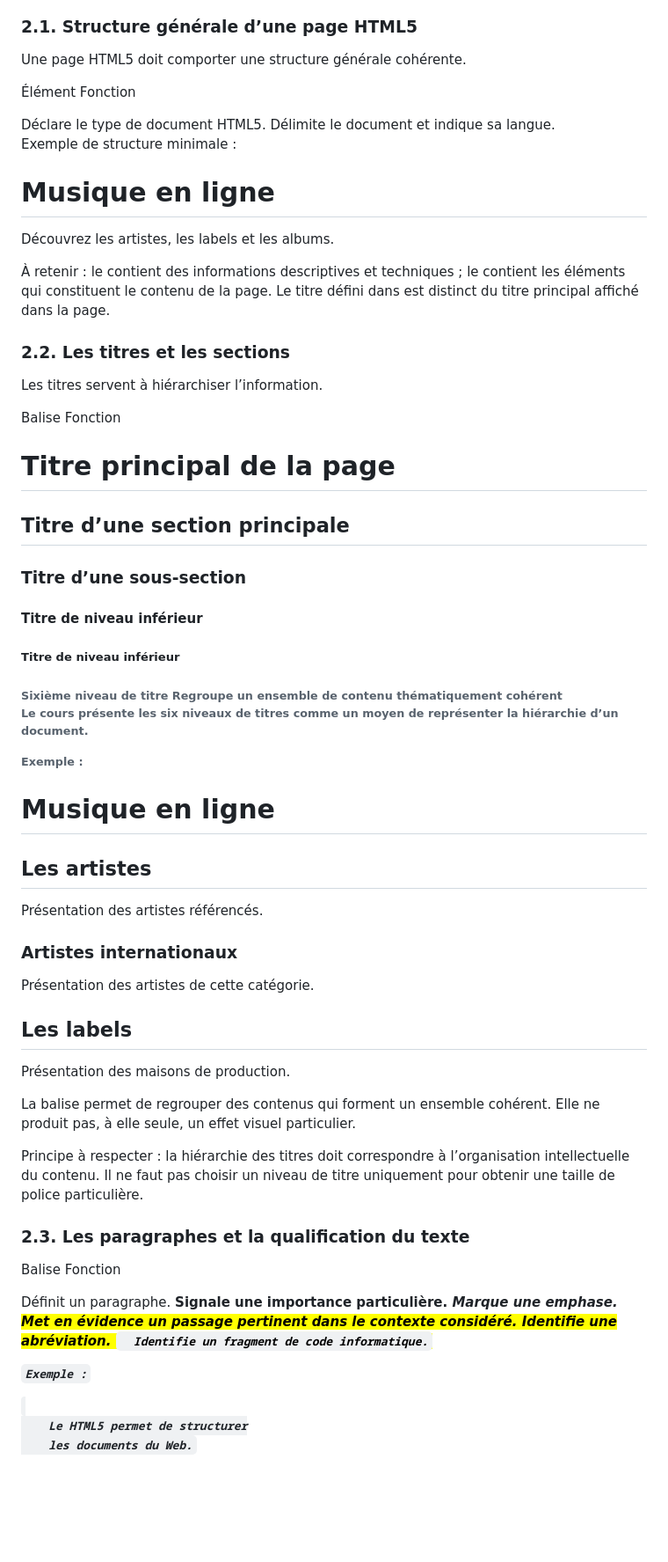
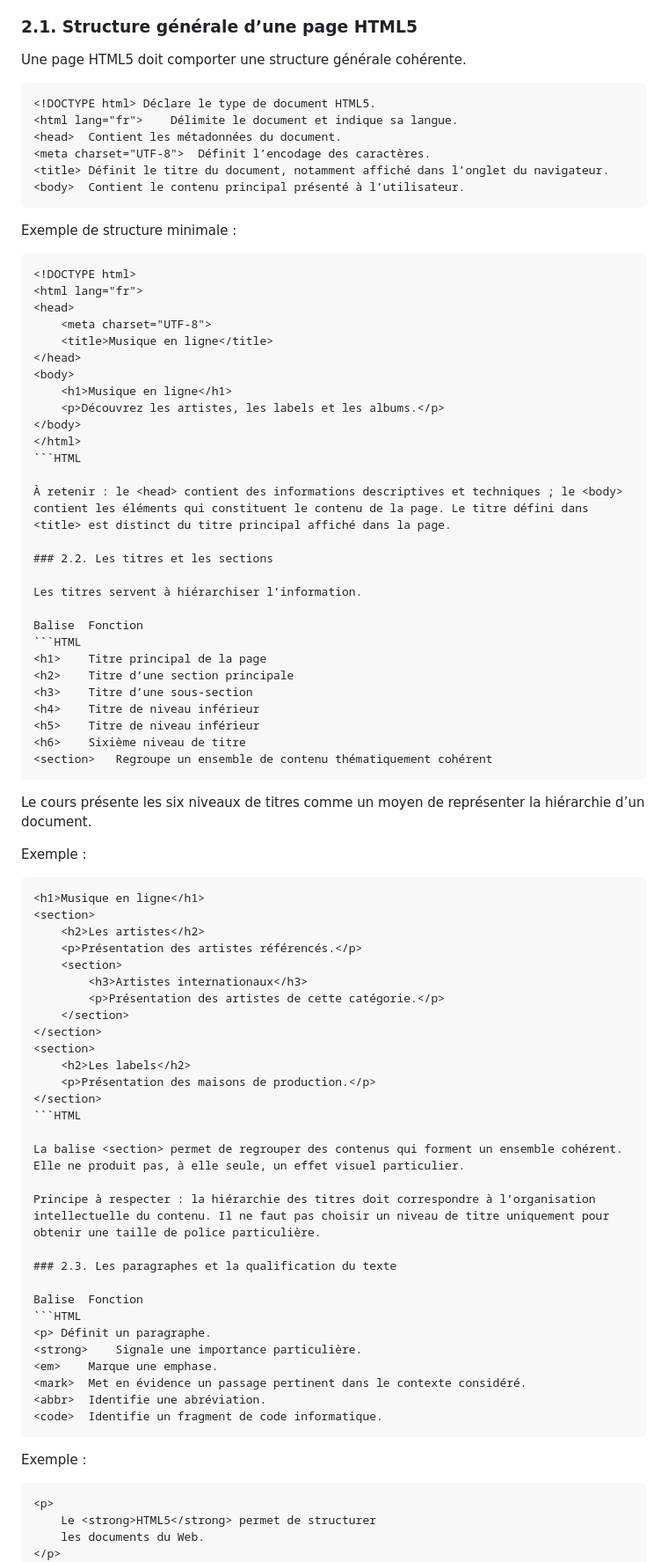
Before and after one commit to geraldkembellec/ntd214, a Markdown page: Cours-2.md, the part around one of its changes. Shown at 88% size. Drawn GitHub-style; blank space fills up the shorter version.

Commit message:
Revise HTML5 page structure and element descriptions
Updated HTML5 structure and elements explanations with examples and clarifications on usage.

````diff
--- a/Cours-2.md
+++ b/Cours-2.md
@@ -88,16 +88,18 @@ Les balises ci-dessous constituent une fiche de révision organisée par fonctio
 
 Une page HTML5 doit comporter une structure générale cohérente.
 
-Élément	Fonction
+```HTML
 <!DOCTYPE html>	Déclare le type de document HTML5.
 <html lang="fr">	Délimite le document et indique sa langue.
 <head>	Contient les métadonnées du document.
 <meta charset="UTF-8">	Définit l’encodage des caractères.
 <title>	Définit le titre du document, notamment affiché dans l’onglet du navigateur.
 <body>	Contient le contenu principal présenté à l’utilisateur.
+```
 
 Exemple de structure minimale :
 
+```HTML
 <!DOCTYPE html>
 <html lang="fr">
 <head>
@@ -109,6 +111,7 @@ Exemple de structure minimale :
     <p>Découvrez les artistes, les labels et les albums.</p>
 </body>
 </html>
+```HTML
 
 À retenir : le <head> contient des informations descriptives et techniques ; le <body> contient les éléments qui constituent le contenu de la page. Le titre défini dans <title> est distinct du titre principal affiché dans la page.
 
@@ -117,6 +120,7 @@ Exemple de structure minimale :
 Les titres servent à hiérarchiser l’information.
 
 Balise	Fonction
+```HTML
 <h1>	Titre principal de la page
 <h2>	Titre d’une section principale
 <h3>	Titre d’une sous-section
@@ -124,11 +128,14 @@ Balise	Fonction
 <h5>	Titre de niveau inférieur
 <h6>	Sixième niveau de titre
 <section>	Regroupe un ensemble de contenu thématiquement cohérent
+```
 
 Le cours présente les six niveaux de titres comme un moyen de représenter la hiérarchie d’un document.
 
 Exemple :
 
+
+```HTML
 <h1>Musique en ligne</h1>
 <section>
     <h2>Les artistes</h2>
@@ -142,6 +149,7 @@ Exemple :
     <h2>Les labels</h2>
     <p>Présentation des maisons de production.</p>
 </section>
+```HTML
 
 La balise <section> permet de regrouper des contenus qui forment un ensemble cohérent. Elle ne produit pas, à elle seule, un effet visuel particulier.
 
@@ -150,15 +158,16 @@ Principe à respecter : la hiérarchie des titres doit correspondre à l’organ
 ### 2.3. Les paragraphes et la qualification du texte
 
 Balise	Fonction
+```HTML
 <p>	Définit un paragraphe.
 <strong>	Signale une importance particulière.
 <em>	Marque une emphase.
 <mark>	Met en évidence un passage pertinent dans le contexte considéré.
 <abbr>	Identifie une abréviation.
 <code>	Identifie un fragment de code informatique.
-
+```
 Exemple :
-
+```HTML
 <p>
     Le <strong>HTML5</strong> permet de structurer
     les documents du Web.
````
Also changed, not shown: other parts of Cours-2.md (+18 -16 lines).
